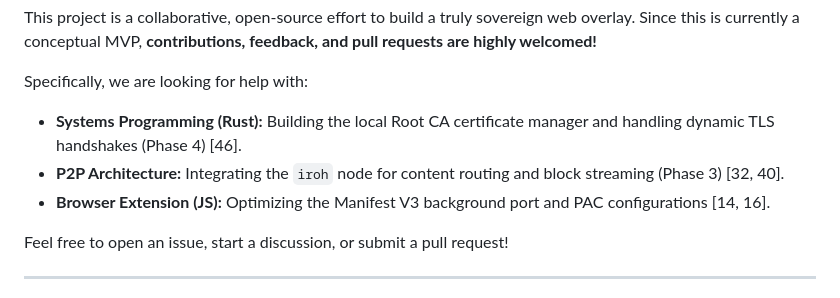
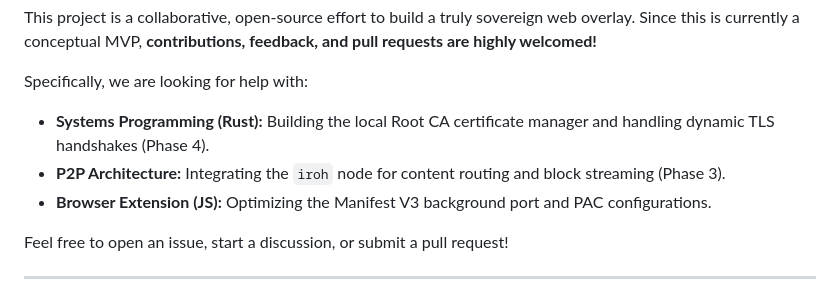
Before and after one commit to Creepybits/iroh-socks-proxy, a Markdown page: README.md, the part around the change. GitHub-like rendering.

Commit message:
Update contribution guidelines in README
Removed references to pull request numbers for clarity.

```diff
--- a/README.md
+++ b/README.md
@@ -73,9 +73,9 @@ ___
 This project is a collaborative, open-source effort to build a truly sovereign web overlay. Since this is currently a conceptual MVP, **contributions, feedback, and pull requests are highly welcomed!**
 
 Specifically, we are looking for help with:
-*   **Systems Programming (Rust):** Building the local Root CA certificate manager and handling dynamic TLS handshakes (Phase 4) [46].
-*   **P2P Architecture:** Integrating the `iroh` node for content routing and block streaming (Phase 3) [32, 40].
-*   **Browser Extension (JS):** Optimizing the Manifest V3 background port and PAC configurations [14, 16].
+*   **Systems Programming (Rust):** Building the local Root CA certificate manager and handling dynamic TLS handshakes (Phase 4).
+*   **P2P Architecture:** Integrating the `iroh` node for content routing and block streaming (Phase 3).
+*   **Browser Extension (JS):** Optimizing the Manifest V3 background port and PAC configurations.
 
 Feel free to open an issue, start a discussion, or submit a pull request!
 ___
```
